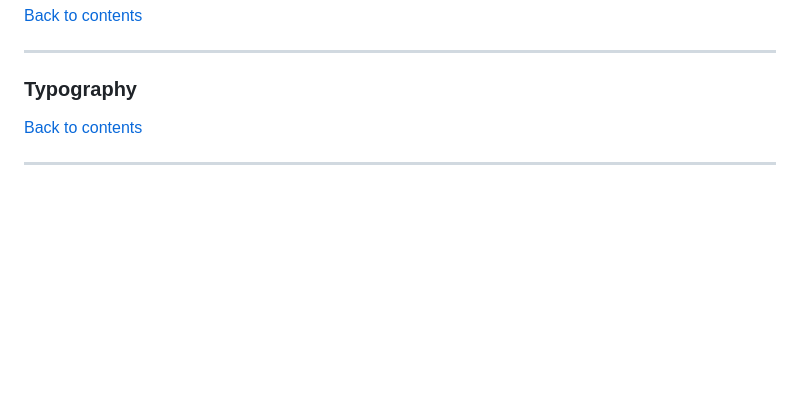
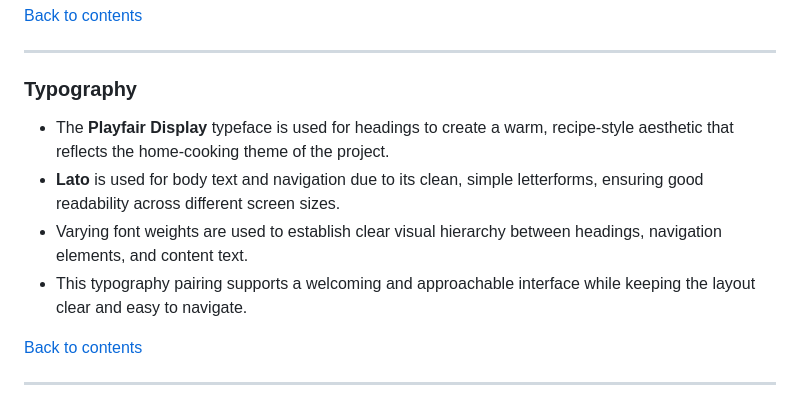
Before and after one commit to jolantadjatlova/easy-eats-kitchen, a Markdown page: README.md, the part around the change. Rendered like a GitHub page; blank space fills up the shorter version.

Commit message:
Add typography section to README

```diff
--- a/README.md
+++ b/README.md
@@ -176,6 +176,10 @@ These wireframes were created using [Balsamiq](https://balsamiq.com/) during the
 
 ### Typography
 
+- The **Playfair Display** typeface is used for headings to create a warm, recipe-style aesthetic that reflects the home-cooking theme of the project.
+- **Lato** is used for body text and navigation due to its clean, simple letterforms, ensuring good readability across different screen sizes.
+- Varying font weights are used to establish clear visual hierarchy between headings, navigation elements, and content text.
+- This typography pairing supports a welcoming and approachable interface while keeping the layout clear and easy to navigate.
 
 
 [Back to contents](#contents)
```
